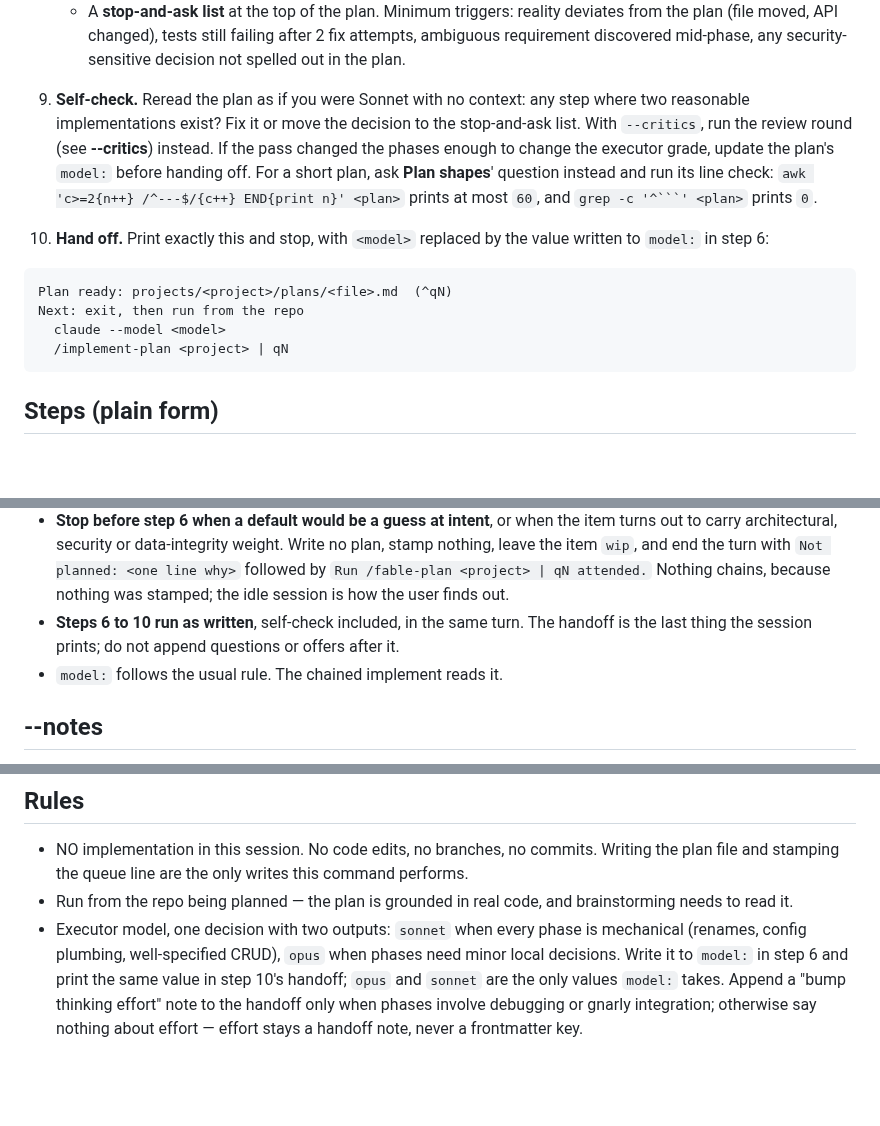
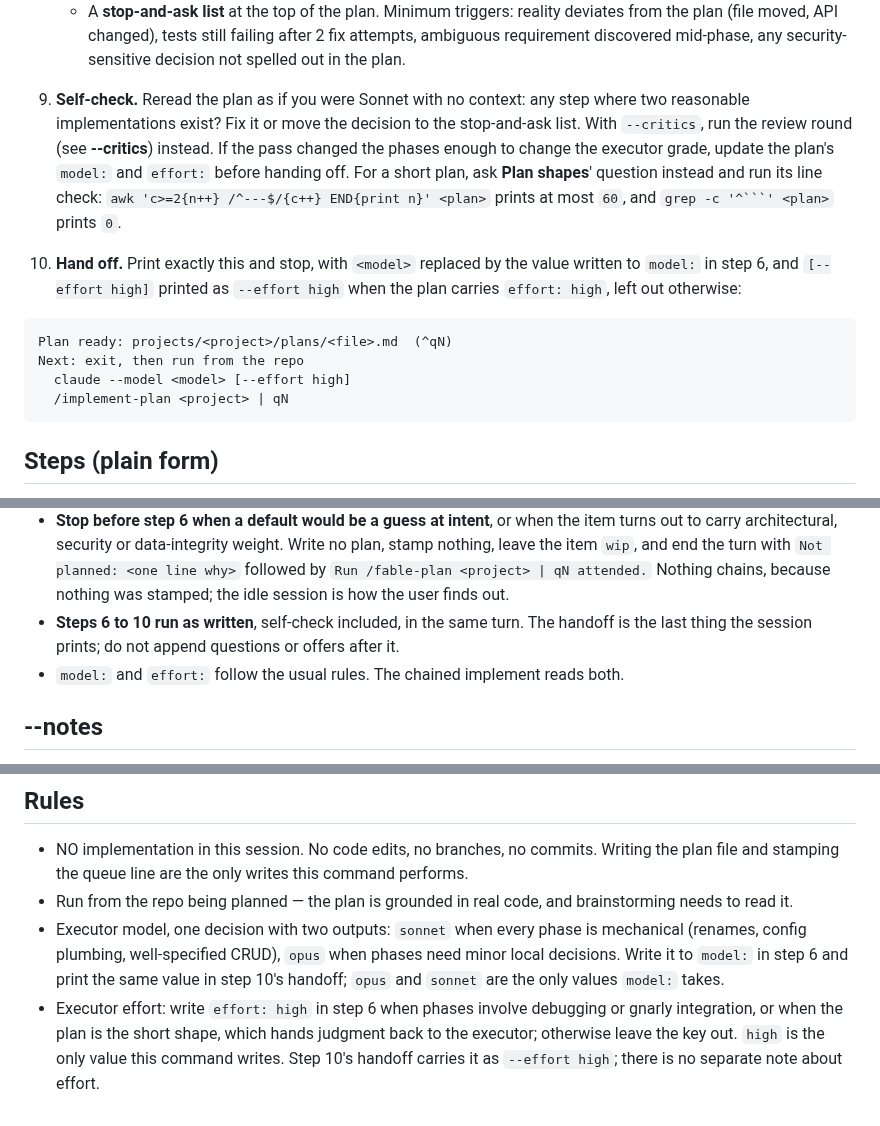
Before and after one commit to pablobfonseca/dotfiles, a Markdown page: claude/commands/fable-plan.md, 3 parts joined by grey strips. GitHub-like rendering; blank space fills up the shorter version.

Commit message:
claude, codex: /fable-plan writes effort: high for gnarly or short plans (ClaudeOS q332)

````diff
--- a/claude/commands/fable-plan.md
+++ b/claude/commands/fable-plan.md
@@ -55,14 +57,14 @@ If empty, ask for it and stop.
    - Acceptance checks: observable behavior, not "should work".
    - A **stop-and-ask list** at the top of the plan. Minimum triggers: reality deviates from the plan (file moved, API changed), tests still failing after 2 fix attempts, ambiguous requirement discovered mid-phase, any security-sensitive decision not spelled out in the plan.
 
-9. **Self-check.** Reread the plan as if you were Sonnet with no context: any step where two reasonable implementations exist? Fix it or move the decision to the stop-and-ask list. With `--critics`, run the review round (see **--critics**) instead. If the pass changed the phases enough to change the executor grade, update the plan's `model:` before handing off. For a short plan, ask **Plan shapes**' question instead and run its line check: `awk 'c>=2{n++} /^---$/{c++} END{print n}' <plan>` prints at most `60`, and `grep -c '^```' <plan>` prints `0`.
+9. **Self-check.** Reread the plan as if you were Sonnet with no context: any step where two reasonable implementations exist? Fix it or move the decision to the stop-and-ask list. With `--critics`, run the review round (see **--critics**) instead. If the pass changed the phases enough to change the executor grade, update the plan's `model:` and `effort:` before handing off. For a short plan, ask **Plan shapes**' question instead and run its line check: `awk 'c>=2{n++} /^---$/{c++} END{print n}' <plan>` prints at most `60`, and `grep -c '^```' <plan>` prints `0`.
 
-10. **Hand off.** Print exactly this and stop, with `<model>` replaced by the value written to `model:` in step 6:
+10. **Hand off.** Print exactly this and stop, with `<model>` replaced by the value written to `model:` in step 6, and `[--effort high]` printed as `--effort high` when the plan carries `effort: high`, left out otherwise:
 
    ```
    Plan ready: projects/<project>/plans/<file>.md  (^qN)
    Next: exit, then run from the repo
-     claude --model <model>
+     claude --model <model> [--effort high]
      /implement-plan <project> | qN
    ```
 
@@ -170,7 +172,7 @@ Unattended planning, what `claudeos`'s `!` key sends. Strip the flag from `$ARGU
 - **Step 5 asks nothing.** Do not call AskUserQuestion, do not stop to ask in prose, do not wait. The queue line (its `→ undetermined:` clause included), `--notes` when given, and what step 2 read are the whole brief — the notes join the brief beside the queue line. For every ambiguity take the most conventional resolution, and record each one under a **Decisions (auto)** section of the plan with the alternative rejected and why, so the user can overrule it before the implement lands. The `Objection:` line still prints, and its sentence is the first **Decisions (auto)** entry, its simpler alternative being the one rejected (why: the queue line is the brief); the plan carries no separate `**Objection:**` line. The stated approach is what gets planned: the objection alone never causes the `Not planned:` stop below and never becomes the approach. A note that contradicts the vault's spec or decisions is the `Not planned:` stop below, never silently followed. Step 3's related candidates are `out of scope` unless the queue line names them.
 - **Stop before step 6 when a default would be a guess at intent**, or when the item turns out to carry architectural, security or data-integrity weight. Write no plan, stamp nothing, leave the item `wip`, and end the turn with `Not planned: <one line why>` followed by `Run /fable-plan <project> | qN attended.` Nothing chains, because nothing was stamped; the idle session is how the user finds out.
 - **Steps 6 to 10 run as written**, self-check included, in the same turn. The handoff is the last thing the session prints; do not append questions or offers after it.
-- `model:` follows the usual rule. The chained implement reads it.
+- `model:` and `effort:` follow the usual rules. The chained implement reads both.
 
 ## --notes
 
@@ -187,4 +189,5 @@ Steers what the brainstorm opens with. `--notes` takes everything after it, verb
 
 - NO implementation in this session. No code edits, no branches, no commits. Writing the plan file and stamping the queue line are the only writes this command performs.
 - Run from the repo being planned — the plan is grounded in real code, and brainstorming needs to read it.
-- Executor model, one decision with two outputs: `sonnet` when every phase is mechanical (renames, config plumbing, well-specified CRUD), `opus` when phases need minor local decisions. Write it to `model:` in step 6 and print the same value in step 10's handoff; `opus` and `sonnet` are the only values `model:` takes. Append a "bump thinking effort" note to the handoff only when phases involve debugging or gnarly integration; otherwise say nothing about effort — effort stays a handoff note, never a frontmatter key.
+- Executor model, one decision with two outputs: `sonnet` when every phase is mechanical (renames, config plumbing, well-specified CRUD), `opus` when phases need minor local decisions. Write it to `model:` in step 6 and print the same value in step 10's handoff; `opus` and `sonnet` are the only values `model:` takes.
+- Executor effort: write `effort: high` in step 6 when phases involve debugging or gnarly integration, or when the plan is the short shape, which hands judgment back to the executor; otherwise leave the key out. `high` is the only value this command writes. Step 10's handoff carries it as `--effort high`; there is no separate note about effort.
````
Also changed, not shown: other parts of claude/commands/fable-plan.md (+2 -0 lines), 1 other file.
